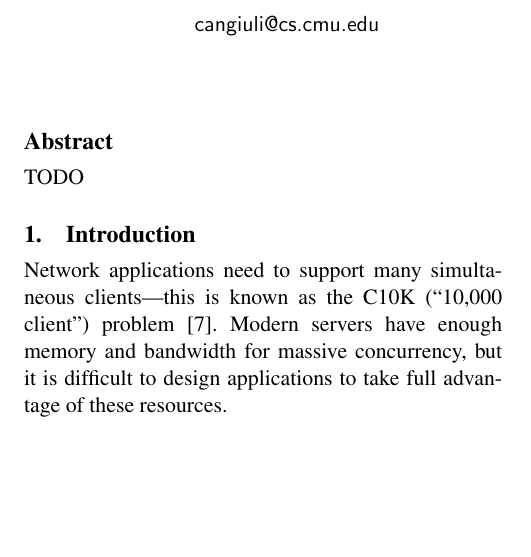
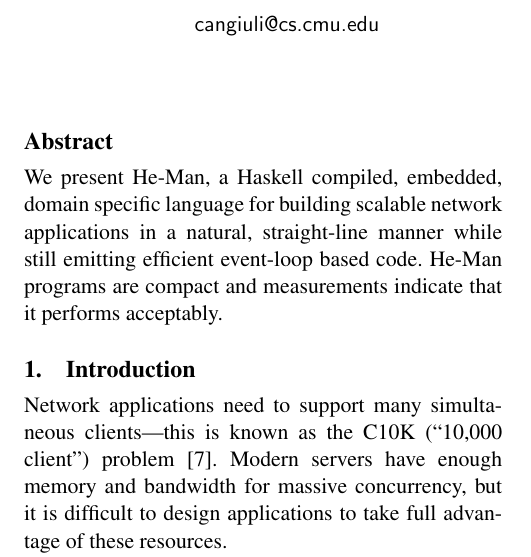
Before and after one commit to msullivan/he-man, a LaTeX paper (report/report.tex): part of one column of page 1 of 7, cut so that both start at the same text, the shorter picture padded with empty space. Compiled offline with pdfLaTeX; a missing font is replaced by an installed copy or a similar font.

Commit message:
Write a bad abstract

```diff
--- a/report/report.tex
+++ b/report/report.tex
@@ -26,7 +26,11 @@
 \maketitle
 
 \begin{abstract}
-TODO
+We present He-Man, a Haskell compiled, embedded, domain specific
+language for building scalable network applications in a natural,
+straight-line manner while still emitting efficient event-loop based
+code. He-Man programs are compact and measurements indicate that it
+performs acceptably.
 \end{abstract}
 
 \section{Introduction}
```
